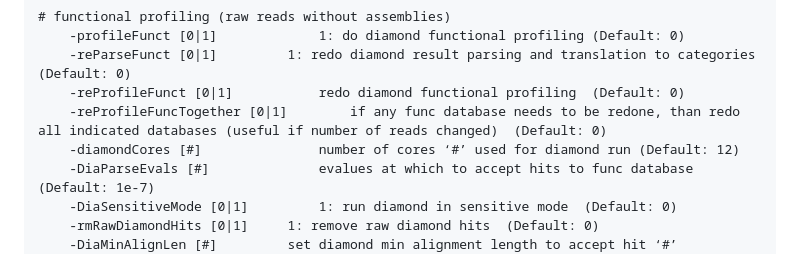
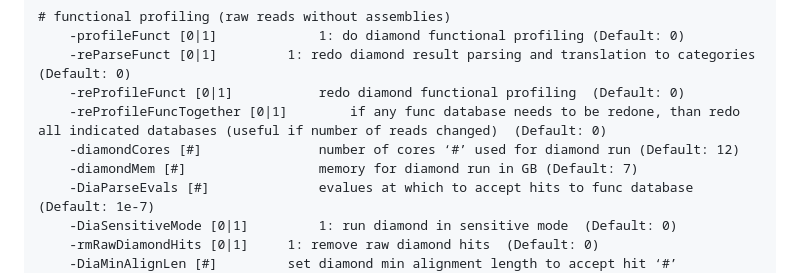
Before and after one commit to hildebra/MATAFILER4, a Markdown page: helpers/documentation/manual.md, the part around the change. Drawn GitHub-style; folded sections open.

Commit message:
Add diamondMem parameter to documentation
Added documentation for diamond memory parameter.

```diff
--- a/helpers/documentation/manual.md
+++ b/helpers/documentation/manual.md
@@ -141,6 +141,7 @@ MATAFILER4 uses three primary phases to analyse metagenomes:
 	-reProfileFunct [0|1]			redo diamond functional profiling  (Default: 0)
 	-reProfileFuncTogether [0|1]		if any func database needs to be redone, than redo all indicated databases (useful if number of reads changed)  (Default: 0)
 	-diamondCores [#]				number of cores ‘#’ used for diamond run (Default: 12)
+	-diamondMem [#]					memory for diamond run in GB (Default: 7)
 	-DiaParseEvals [#]				evalues at which to accept hits to func database (Default: 1e-7)
 	-DiaSensitiveMode [0|1]			1: run diamond in sensitive mode  (Default: 0)
 	-rmRawDiamondHits [0|1]		1: remove raw diamond hits  (Default: 0)
```
